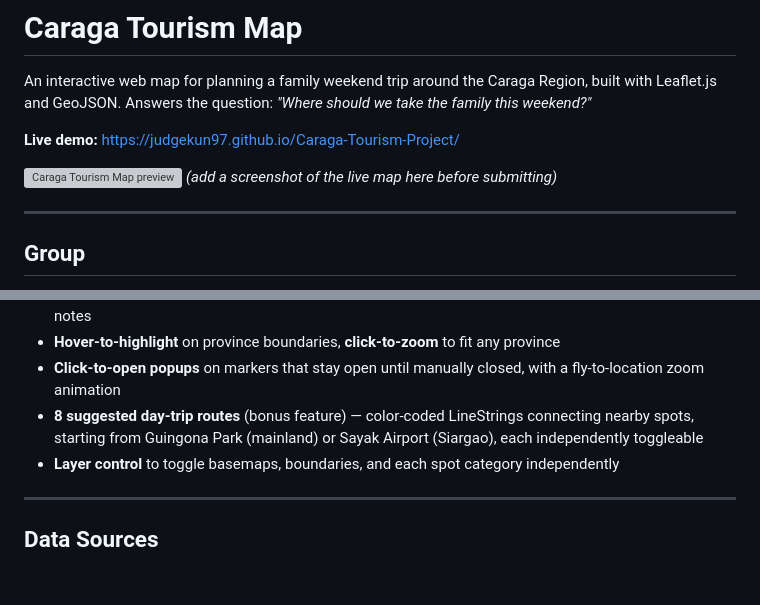
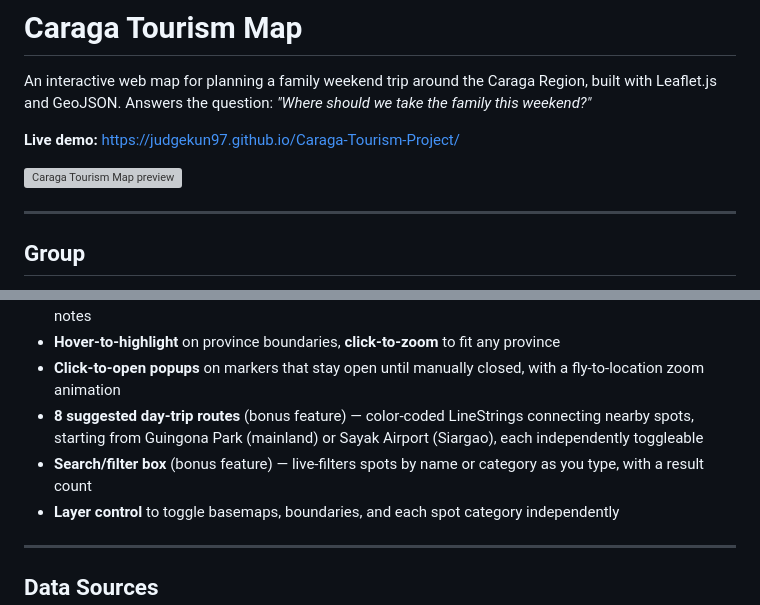
Before and after one commit to judgekun97/Caraga-Tourism-Project, a Markdown page: README.md, 2 parts joined by grey strips. GitHub-like rendering; blank space fills up the shorter version; grey boxes are pictures that could not be loaded.

```diff
--- a/README.md
+++ b/README.md
@@ -5,7 +5,6 @@ An interactive web map for planning a family weekend trip around the Caraga Regi
 **Live demo:** https://judgekun97.github.io/Caraga-Tourism-Project/
 
 ![Caraga Tourism Map preview](screenshot.png)
-*(add a screenshot of the live map here before submitting)*
 
 ---
 
@@ -27,6 +26,7 @@ An interactive web map for planning a family weekend trip around the Caraga Regi
 - **Hover-to-highlight** on province boundaries, **click-to-zoom** to fit any province
 - **Click-to-open popups** on markers that stay open until manually closed, with a fly-to-location zoom animation
 - **8 suggested day-trip routes** (bonus feature) — color-coded LineStrings connecting nearby spots, starting from Guingona Park (mainland) or Sayak Airport (Siargao), each independently toggleable
+- **Search/filter box** (bonus feature) — live-filters spots by name or category as you type, with a result count
 - **Layer control** to toggle basemaps, boundaries, and each spot category independently
 
 ---
```
